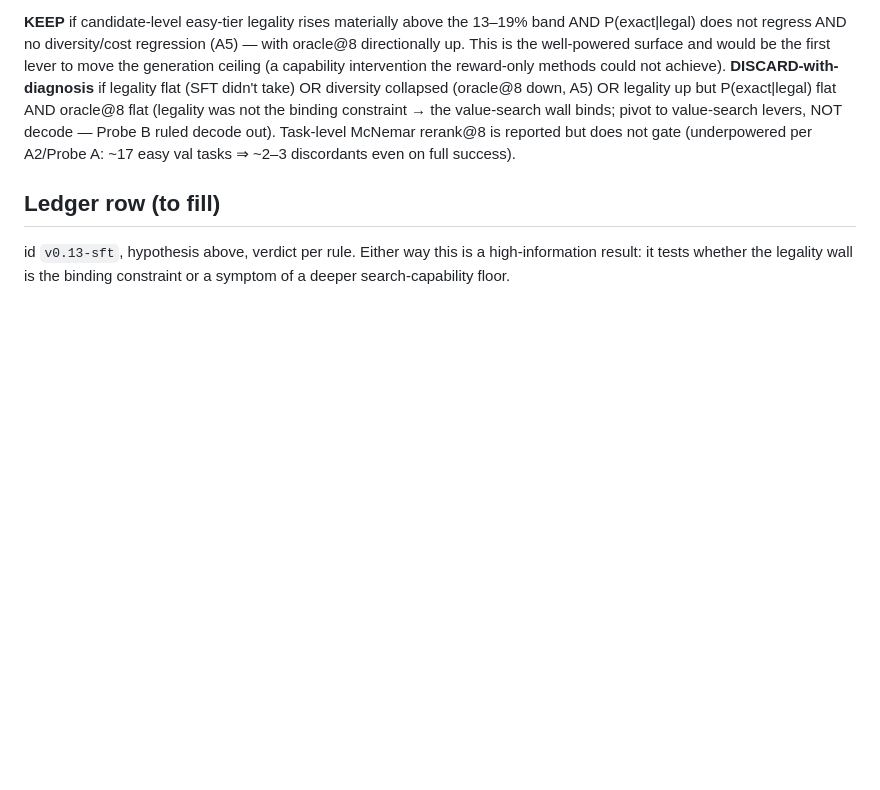
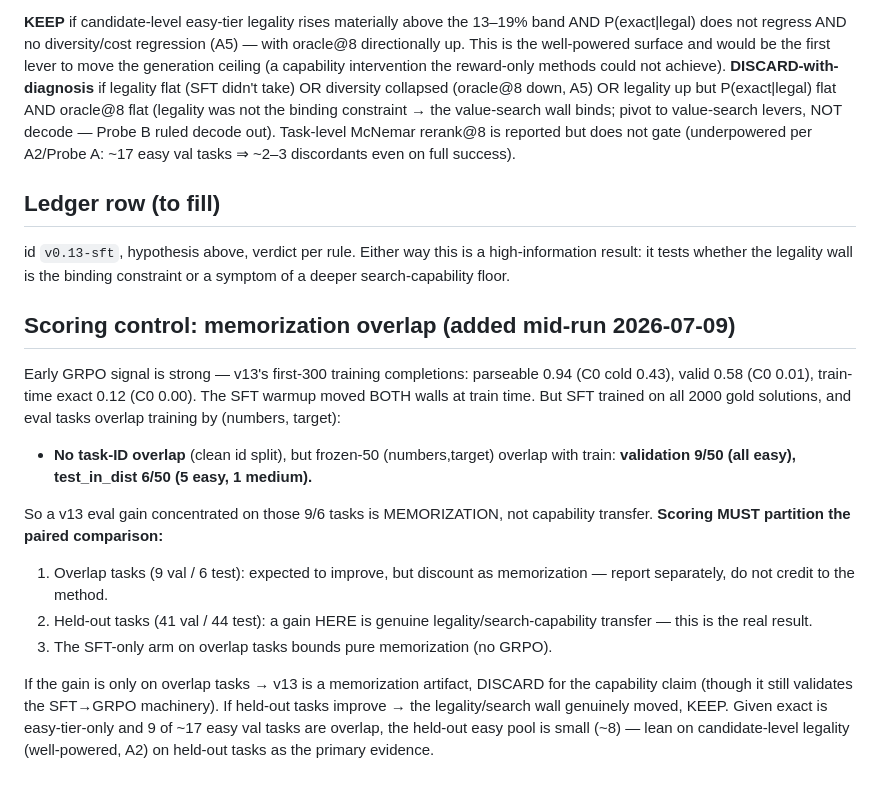
Before and after one commit to linjiw/rtw-llm-research-starter, a Markdown page: docs/V13_SFT_WARMUP_LEGALITY_PLAN.md, the part around the change. Rendered like a GitHub page; blank space fills up the shorter version.

Commit message:
v0.13: add memorization-overlap scoring control (9/50 val, 6/50 test share numbers,target with SFT train data)
Co-Authored-By: Claude Fable 5 <noreply@anthropic.com>

```diff
--- a/docs/V13_SFT_WARMUP_LEGALITY_PLAN.md
+++ b/docs/V13_SFT_WARMUP_LEGALITY_PLAN.md
@@ -161,3 +161,29 @@ per A2/Probe A: ~17 easy val tasks ⇒ ~2–3 discordants even on full success).
 id `v0.13-sft`, hypothesis above, verdict per rule. Either way this is a
 high-information result: it tests whether the legality wall is the binding
 constraint or a symptom of a deeper search-capability floor.
+
+## Scoring control: memorization overlap (added mid-run 2026-07-09)
+
+Early GRPO signal is strong — v13's first-300 training completions: parseable
+0.94 (C0 cold 0.43), valid 0.58 (C0 0.01), train-time exact 0.12 (C0 0.00).
+The SFT warmup moved BOTH walls at train time. But SFT trained on all 2000
+gold solutions, and eval tasks overlap training by (numbers, target):
+
+- **No task-ID overlap** (clean id split), but frozen-50 (numbers,target)
+  overlap with train: **validation 9/50 (all easy), test_in_dist 6/50
+  (5 easy, 1 medium).**
+
+So a v13 eval gain concentrated on those 9/6 tasks is MEMORIZATION, not
+capability transfer. **Scoring MUST partition the paired comparison:**
+1. Overlap tasks (9 val / 6 test): expected to improve, but discount as
+   memorization — report separately, do not credit to the method.
+2. Held-out tasks (41 val / 44 test): a gain HERE is genuine
+   legality/search-capability transfer — this is the real result.
+3. The SFT-only arm on overlap tasks bounds pure memorization (no GRPO).
+
+If the gain is only on overlap tasks → v13 is a memorization artifact, DISCARD
+for the capability claim (though it still validates the SFT→GRPO machinery).
+If held-out tasks improve → the legality/search wall genuinely moved, KEEP.
+Given exact is easy-tier-only and 9 of ~17 easy val tasks are overlap, the
+held-out easy pool is small (~8) — lean on candidate-level legality
+(well-powered, A2) on held-out tasks as the primary evidence.
```
